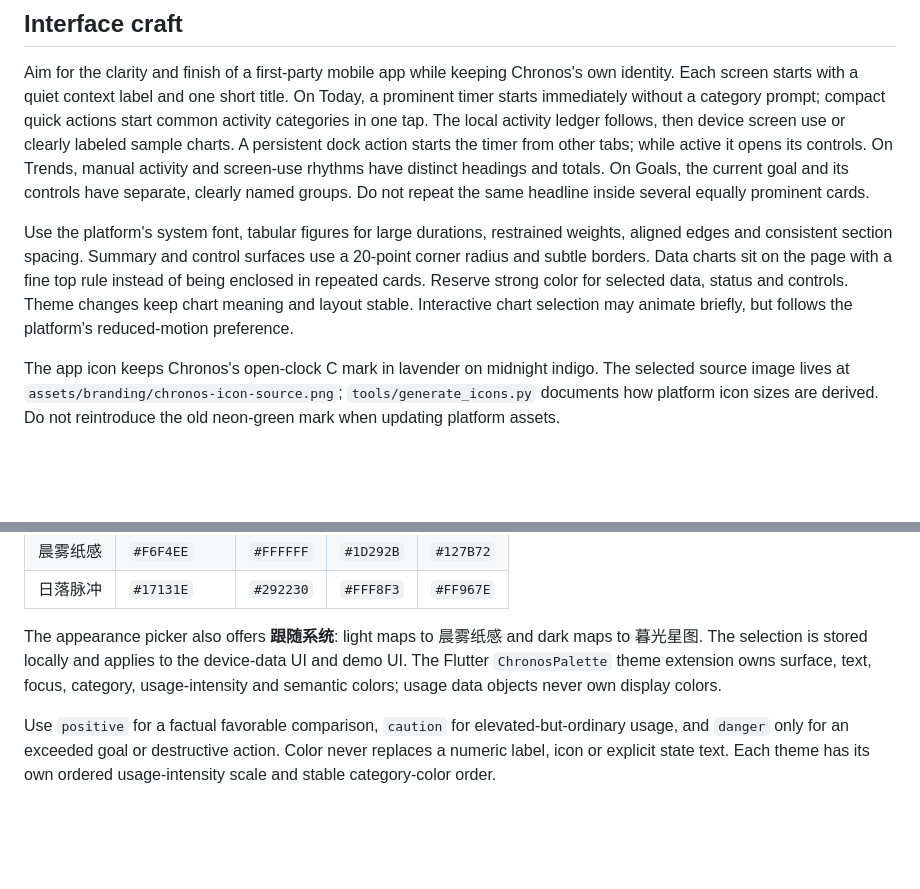
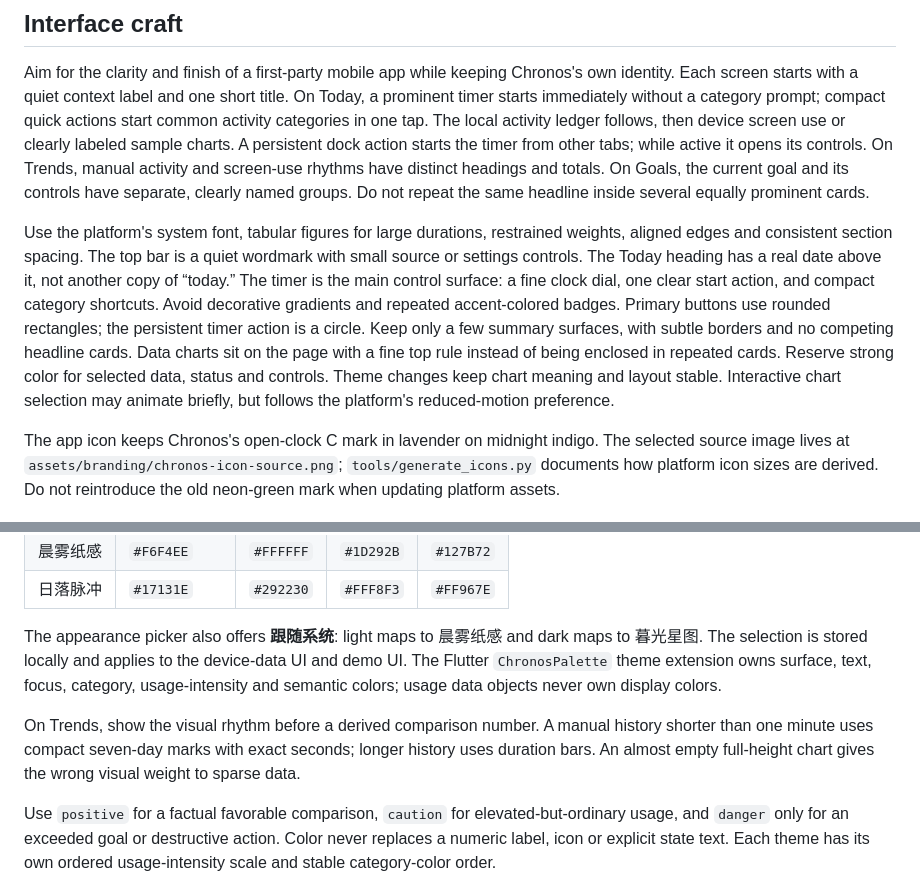
Before and after one commit to Xhp1193345142/Chronos, a Markdown page: docs/DESIGN.md, 2 parts joined by grey strips. Rendered like a GitHub page; blank space fills up the shorter version.

```diff
--- a/docs/DESIGN.md
+++ b/docs/DESIGN.md
@@ -8,7 +8,7 @@ Chronos is a calm instrument panel for time, not a punishment dashboard. Lead wi
 
 Aim for the clarity and finish of a first-party mobile app while keeping Chronos's own identity. Each screen starts with a quiet context label and one short title. On Today, a prominent timer starts immediately without a category prompt; compact quick actions start common activity categories in one tap. The local activity ledger follows, then device screen use or clearly labeled sample charts. A persistent dock action starts the timer from other tabs; while active it opens its controls. On Trends, manual activity and screen-use rhythms have distinct headings and totals. On Goals, the current goal and its controls have separate, clearly named groups. Do not repeat the same headline inside several equally prominent cards.
 
-Use the platform's system font, tabular figures for large durations, restrained weights, aligned edges and consistent section spacing. Summary and control surfaces use a 20-point corner radius and subtle borders. Data charts sit on the page with a fine top rule instead of being enclosed in repeated cards. Reserve strong color for selected data, status and controls. Theme changes keep chart meaning and layout stable. Interactive chart selection may animate briefly, but follows the platform's reduced-motion preference.
+Use the platform's system font, tabular figures for large durations, restrained weights, aligned edges and consistent section spacing. The top bar is a quiet wordmark with small source or settings controls. The Today heading has a real date above it, not another copy of “today.” The timer is the main control surface: a fine clock dial, one clear start action, and compact category shortcuts. Avoid decorative gradients and repeated accent-colored badges. Primary buttons use rounded rectangles; the persistent timer action is a circle. Keep only a few summary surfaces, with subtle borders and no competing headline cards. Data charts sit on the page with a fine top rule instead of being enclosed in repeated cards. Reserve strong color for selected data, status and controls. Theme changes keep chart meaning and layout stable. Interactive chart selection may animate briefly, but follows the platform's reduced-motion preference.
 
 The app icon keeps Chronos's open-clock C mark in lavender on midnight indigo. The selected source image lives at `assets/branding/chronos-icon-source.png`; `tools/generate_icons.py` documents how platform icon sizes are derived. Do not reintroduce the old neon-green mark when updating platform assets.
 
@@ -21,6 +21,8 @@ The app icon keeps Chronos's open-clock C mark in lavender on midnight indigo. T
 | 日落脉冲 | `#17131E` | `#292230` | `#FFF8F3` | `#FF967E` |
 
 The appearance picker also offers **跟随系统**: light maps to 晨雾纸感 and dark maps to 暮光星图. The selection is stored locally and applies to the device-data UI and demo UI. The Flutter `ChronosPalette` theme extension owns surface, text, focus, category, usage-intensity and semantic colors; usage data objects never own display colors.
+
+On Trends, show the visual rhythm before a derived comparison number. A manual history shorter than one minute uses compact seven-day marks with exact seconds; longer history uses duration bars. An almost empty full-height chart gives the wrong visual weight to sparse data.
 
 Use `positive` for a factual favorable comparison, `caution` for elevated-but-ordinary usage, and `danger` only for an exceeded goal or destructive action. Color never replaces a numeric label, icon or explicit state text. Each theme has its own ordered usage-intensity scale and stable category-color order.
 
```
Also changed, not shown: README.md (+1 -5 lines), docs/IMPLEMENTATION_STATUS.md (+1 -0 lines), docs/demo-home.png, 6 other files.
